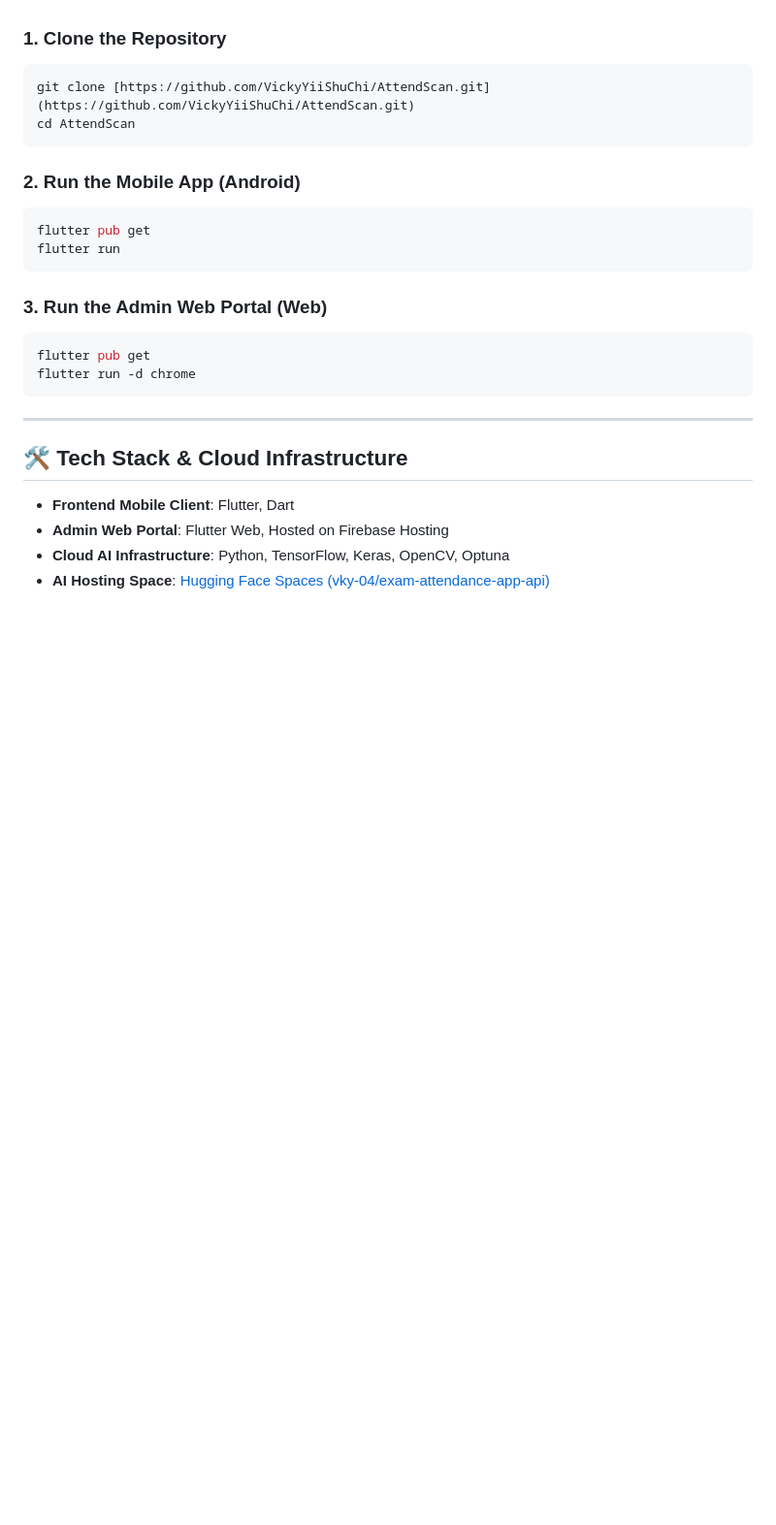
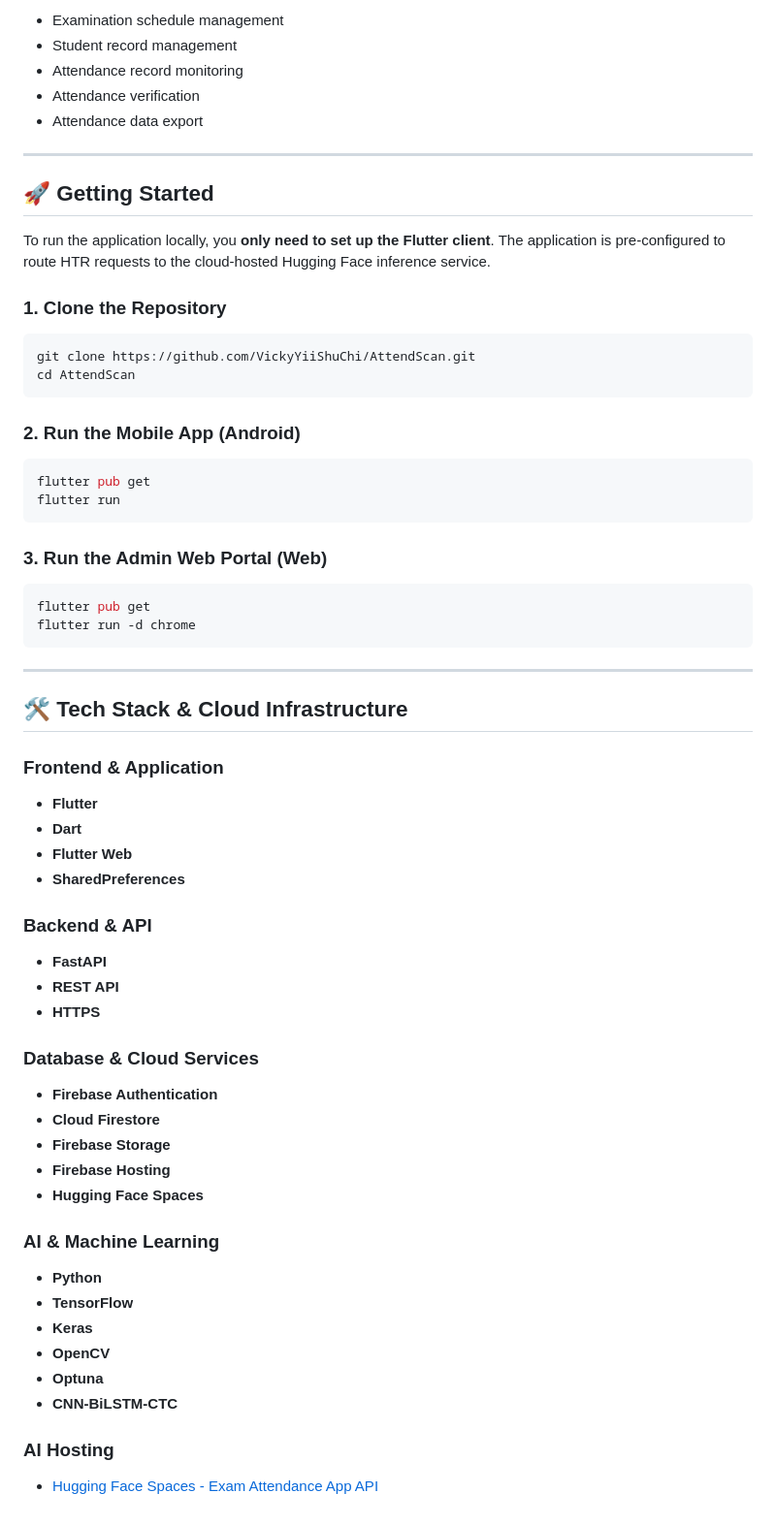
Before and after one commit to VickyYiiShuChi/AttendScan, a Markdown page: README.md, the part around one of its changes. Shown at 97% size. Drawn GitHub-style; blank space fills up the shorter version.

````diff
--- a/README.md
+++ b/README.md
@@ -48,26 +111,70 @@ To run the application locally, you **only need to set up the Flutter client**.
+* Examination schedule management
+* Student record management
+* Attendance record monitoring
+* Attendance verification
+* Attendance data export
+
+---
+
+## 🚀 Getting Started
+
+To run the application locally, you **only need to set up the Flutter client**. The application is pre-configured to route HTR requests to the cloud-hosted Hugging Face inference service.
 
 ### 1. Clone the Repository
+
 ```bash
-git clone [https://github.com/VickyYiiShuChi/AttendScan.git](https://github.com/VickyYiiShuChi/AttendScan.git)
+git clone https://github.com/VickyYiiShuChi/AttendScan.git
 cd AttendScan
 ```
 
 ### 2. Run the Mobile App (Android)
+
 ```bash
 flutter pub get
 flutter run
 ```
 
 ### 3. Run the Admin Web Portal (Web)
+
 ```bash
 flutter pub get
 flutter run -d chrome
 ```
+
 ---
 
 ## 🛠️ Tech Stack & Cloud Infrastructure
 
-* **Frontend Mobile Client**: Flutter, Dart
-* **Admin Web Portal**: Flutter Web, Hosted on Firebase Hosting
-* **Cloud AI Infrastructure**: Python, TensorFlow, Keras, OpenCV, Optuna
-* **AI Hosting Space**: [Hugging Face Spaces (vky-04/exam-attendance-app-api)](https://huggingface.co/spaces/vky-04/exam-attendance-app-api)
+### Frontend & Application
+
+* **Flutter**
+* **Dart**
+* **Flutter Web**
+* **SharedPreferences**
+
+### Backend & API
+
+* **FastAPI**
+* **REST API**
+* **HTTPS**
+
+### Database & Cloud Services
+
+* **Firebase Authentication**
+* **Cloud Firestore**
+* **Firebase Storage**
+* **Firebase Hosting**
+* **Hugging Face Spaces**
+
+### AI & Machine Learning
+
+* **Python**
+* **TensorFlow**
+* **Keras**
+* **OpenCV**
+* **Optuna**
+* **CNN-BiLSTM-CTC**
+
+### AI Hosting
+
+* [Hugging Face Spaces - Exam Attendance App API](https://huggingface.co/spaces/vky-04/exam-attendance-app-api)
````
Also changed, not shown: other parts of README.md (+81 -18 lines).
